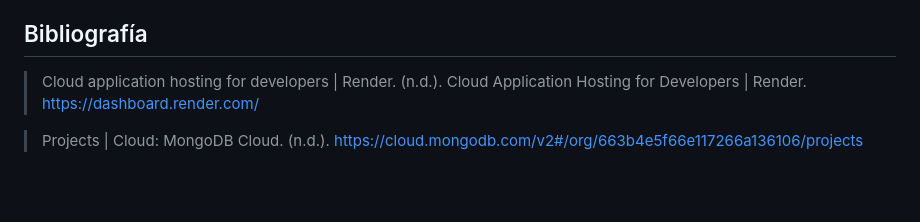
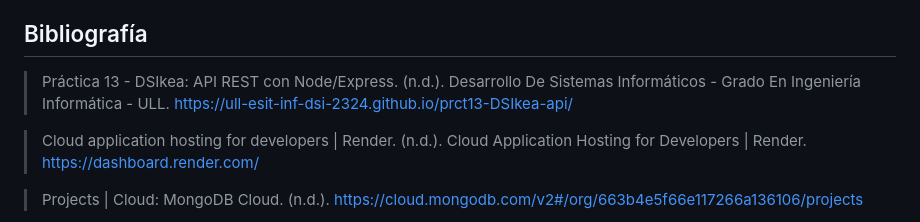
Before and after one commit to ULL-ESIT-INF-DSI-2324/ull-esit-inf-dsi-23-24-prct13-dsikea-api-groupl, a Markdown page: README.md, the part around the change. Rendered like a GitHub page; blank space fills up the shorter version.

```diff
--- a/README.md
+++ b/README.md
@@ -297,6 +297,8 @@ const Transaction = model<ITransaction>("Transaction", transactionSchema);
 En conclusión, la práctica nos brindó la oportunidad de aplicar nuestros conocimientos en el desarrollo de sistemas informáticos mediante la implementación de un API REST para una tienda de muebles. Utilizando Node.js y Express, logramos diseñar un sistema completo que permite la gestión eficiente de clientes, proveedores, inventario de muebles y transacciones. A lo largo del proceso, aprendimos a programar defensivamente, documentar nuestras decisiones de diseño y realizar pruebas exhaustivas para garantizar la calidad del código. Esta experiencia nos ha preparado para enfrentar desafíos similares en proyectos futuros y nos ha brindado una comprensión más profunda del desarrollo de sistemas informáticos en el mundo real.
 
 ## Bibliografía ##
+> Práctica 13 - DSIkea: API REST con Node/Express. (n.d.). Desarrollo De Sistemas Informáticos - Grado En Ingeniería Informática - ULL. https://ull-esit-inf-dsi-2324.github.io/prct13-DSIkea-api/
+
 > Cloud application hosting for developers | Render. (n.d.). Cloud Application Hosting for Developers | Render. https://dashboard.render.com/
 
 > Projects | Cloud: MongoDB Cloud. (n.d.). https://cloud.mongodb.com/v2#/org/663b4e5f66e117266a136106/projects
```
